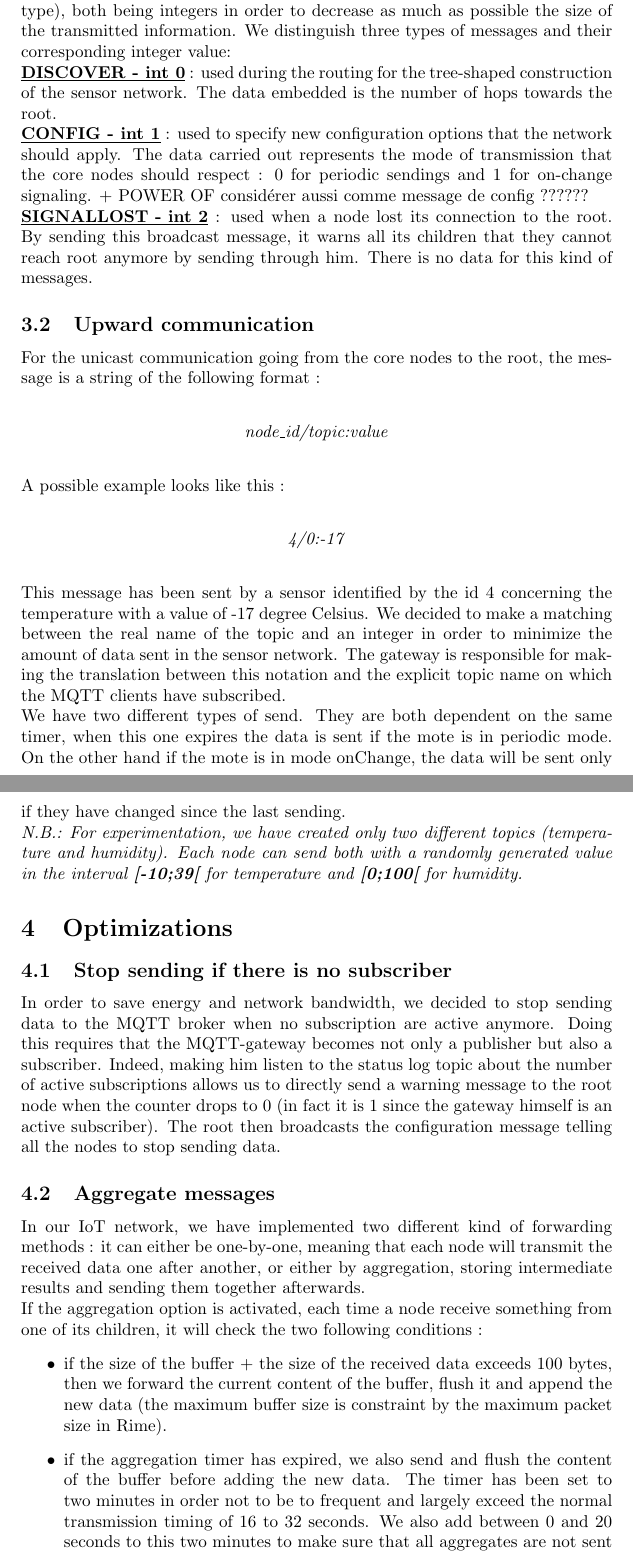
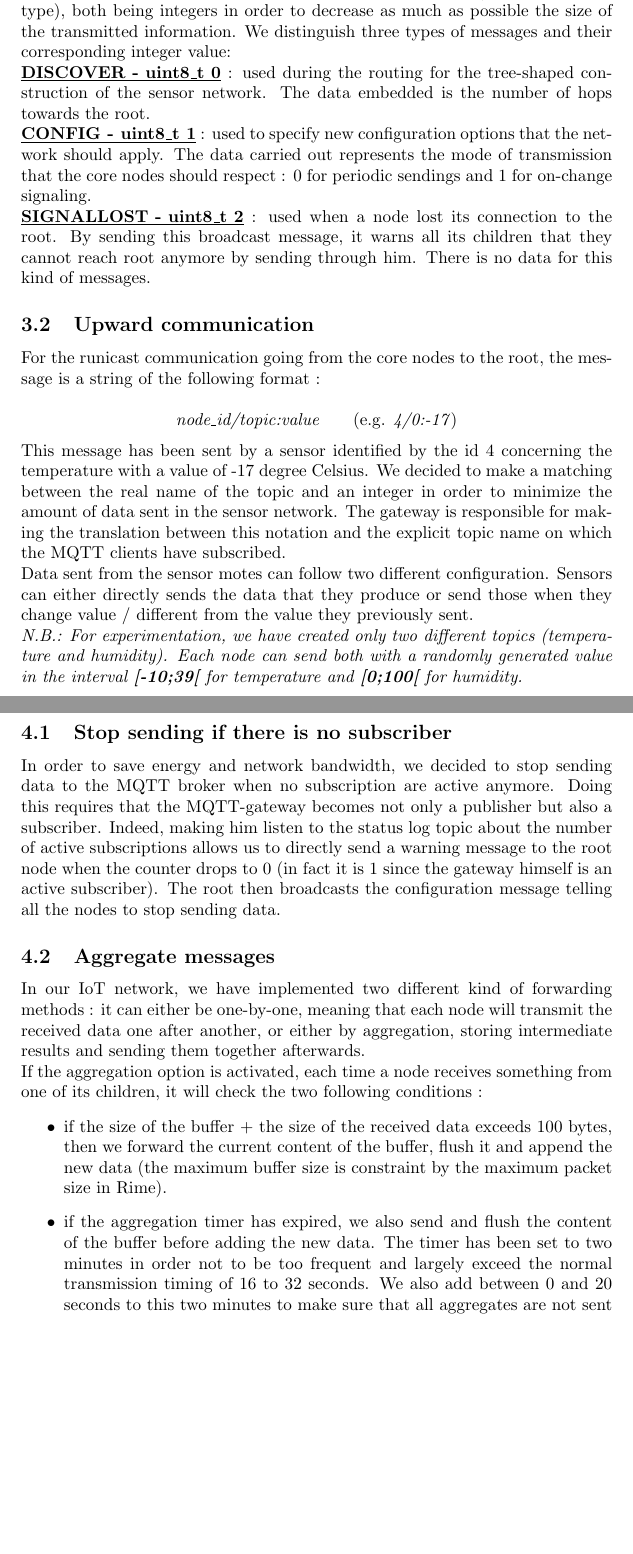
Before and after one commit to roussieau/mobile, a LaTeX document (report.tex): two parts of pages 3 and 4 of 5 before the commit and two parts of pages 3 and 4 of 6 after it, joined at a grey line, cut so that both start at the same text, the shorter picture padded with empty space. Compiled offline with pdfLaTeX.

Commit message:
Last modifications

```diff
--- a/report.tex
+++ b/report.tex
@@ -3,11 +3,12 @@
 \usepackage{xcolor,listings}
 \usepackage{textcomp}
 \usepackage{subfig}
+\usepackage{hyperref}
 
 \lstset{upquote=true}
 
-\title{LINGI2132 : IoT network using Rime}
-\author{Roussieau Julian - Desausoi Laurent - Minet Jeremy}
+\title{LINGI2146 : IoT network using Rime}
+\author{Desausoi Laurent - Minet Jeremy - Roussieau Julian}
 \date{\today}
 
 \usepackage{natbib}
@@ -49,22 +52,16 @@ On the other side, the gateway can send configuration messages to the root node
 In the sensor network, messages are exchanged in two directions : from the sensors to the root (upward) and from the root to all sensor nodes (downward).
 \subsection{Downward communication}
 Concerning the latter communication, the messages broadcasted downward the tree have a structure containing two fields, a type and a data (depending on the type), both being integers in order to decrease as much as possible the size of the transmitted information. We distinguish three types of messages and their corresponding integer value: \\
-\underline{\textbf{DISCOVER - int 0}} : used during the routing for the tree-shaped construction of the sensor network. The data embedded is the number of hops towards the root. \\
-\underline{\textbf{CONFIG - int 1}} : used to specify new configuration options that the network should apply. The data carried out represents the mode of transmission that the core nodes should respect : 0 for periodic sendings and 1 for on-change signaling.  + POWER OF considérer aussi comme message de config ??????\\
-\underline{\textbf{SIGNALLOST - int 2}} : used when a node lost its connection to the root. By sending this broadcast message, it warns all its children that they cannot reach root anymore by sending through him. There is no data for this kind of messages.
+\underline{\textbf{DISCOVER - uint8\_t 0}} : used during the routing for the tree-shaped construction of the sensor network. The data embedded is the number of hops towards the root. \\
+\underline{\textbf{CONFIG - uint8\_t 1}} : used to specify new configuration options that the network should apply. The data carried out represents the mode of transmission that the core nodes should respect : 0 for periodic sendings and 1 for on-change signaling.\\
+\underline{\textbf{SIGNALLOST - uint8\_t 2}} : used when a node lost its connection to the root. By sending this broadcast message, it warns all its children that they cannot reach root anymore by sending through him. There is no data for this kind of messages.
 
 \subsection{Upward communication}
 
-For the unicast communication going from the core nodes to the root, the message is a string of the following format : \\
-\begin{center}
-\centerline{\textit{node\_id/topic:value}}
-\end{center}
-A possible example looks like this : \\
-\begin{center}
-\centerline{\textit{4/0:-17}}
-\end{center}
+For the runicast communication going from the core nodes to the root, the message is a string of the following format : \\
+$$ \textit{node\_id/topic:value} \qquad \textrm{(e.g. \textit{4/0:-17})} $$
 This message has been sent by a sensor identified by the id 4 concerning the temperature with a value of -17 degree Celsius. We decided to make a matching between the real name of the topic and an integer in order to minimize the amount of data sent in the sensor network. The gateway is responsible for making the translation between this notation and the explicit topic name on which the MQTT clients have subscribed. \\
-We have two different types of send. They are both dependent on the same timer, when this one expires the data is sent if the mote is in periodic mode. On the other hand if the mote is in mode onChange, the data will be sent only if they have changed since the last sending.
+Data sent from the sensor motes can follow two different configuration. Sensors can either directly sends the data that they produce or send those when they change value / different from the value they previously sent.
 \\
 \textit{N.B.: For experimentation, we have created only two different topics (temperature and humidity). Each node can send both with a randomly generated value in the interval \textbf{[-10;39[} for temperature and \textbf{[0;100[} for humidity.}
 
@@ -77,10 +74,10 @@ In order to save energy and network bandwidth, we decided to stop sending data t
 \subsection{Aggregate messages}
 
 In our IoT network, we have implemented two different kind of forwarding methods : it can either be one-by-one, meaning that each node will transmit the received data one after another, or either by aggregation, storing intermediate results and sending them together afterwards.\\
-If the aggregation option is activated, each time a node receive something from one of its children, it will check the two following conditions :
+If the aggregation option is activated, each time a node receives something from one of its children, it will check the two following conditions :
 \begin{itemize}
     \item if the size of the buffer + the size of the received data exceeds 100 bytes, then we forward the current content of the buffer, flush it and append the new data (the maximum buffer size is constraint by the maximum packet size in Rime).
-    \item if the aggregation timer has expired, we also send and flush the content of the buffer before adding the new data. The timer has been set to two minutes in order not to be to frequent and largely exceed the normal transmission timing of 16 to 32 seconds. We also add between 0 and 20 seconds to this two minutes to make sure that all aggregates are not sent together and to enable the possibility for some aggregates to be received and appended to another message before it is sent. Doing this allows to decrease the number of simultaneous communications.
+    \item if the aggregation timer has expired, we also send and flush the content of the buffer before adding the new data. The timer has been set to two minutes in order not to be too frequent and largely exceed the normal transmission timing of 16 to 32 seconds. We also add between 0 and 20 seconds to this two minutes to make sure that all aggregates are not sent together and to enable the possibility for some aggregates to be received and appended to another message before it is sent. Doing this allows to decreases the number of simultaneous communications.
 \end{itemize}
  If both conditions are negative, we simply append the data to the current buffer and set it upon the next match over these conditions.
 
```
Also changed, not shown: report.tex (27 more changed lines). Lines whose indentation alone changed are shown as unchanged.
